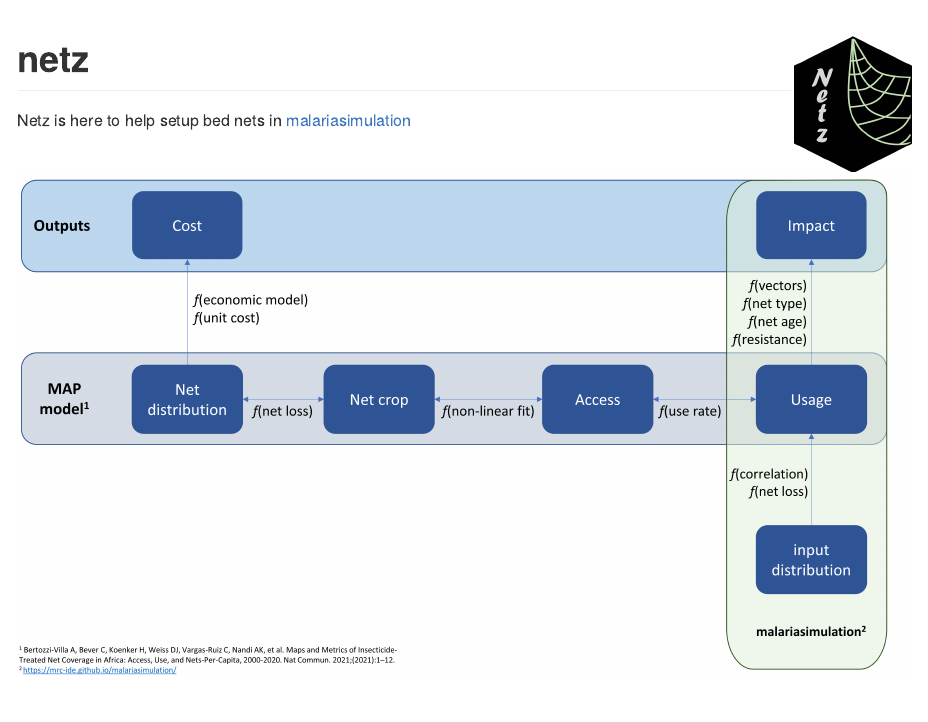
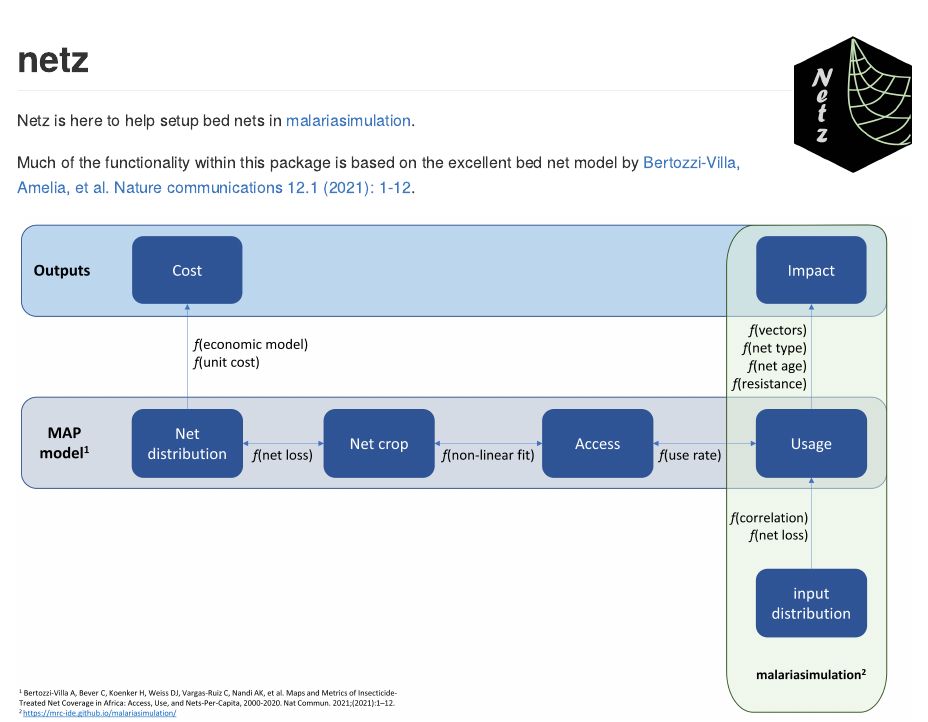
Before and after one commit to mrc-ide/netz, an R Markdown document (README.Rmd): the page in a window 1100 px wide, from its top. The pictures show the output file README.md that the author committed with the source, drawn offline in the style of GitHub; badge pictures from the web are left out.

Commit message:
MAP attribution in main readme

```diff
--- a/README.Rmd
+++ b/README.Rmd
@@ -19,7 +19,9 @@ knitr::opts_chunk$set(
 [![Coverage status](https://codecov.io/gh/mrc-ide/peeps/branch/main/graph/badge.svg)](https://codecov.io/github/mrc-ide/netz)
 <!-- badges: end -->
 
-Netz is here to help setup bed nets in [malariasimulation](https://mrc-ide.github.io/malariasimulation/)
+Netz is here to help setup bed nets in [malariasimulation](https://mrc-ide.github.io/malariasimulation/).
+
+Much of the functionality within this package is based on the excellent bed net model by [Bertozzi-Villa, Amelia, et al. Nature communications 12.1 (2021): 1-12](https://www.nature.com/articles/s41467-021-23707-7).
 
 
 <img src="inst/figures/Schematic.png" />
```
Also changed, not shown: README.md.
